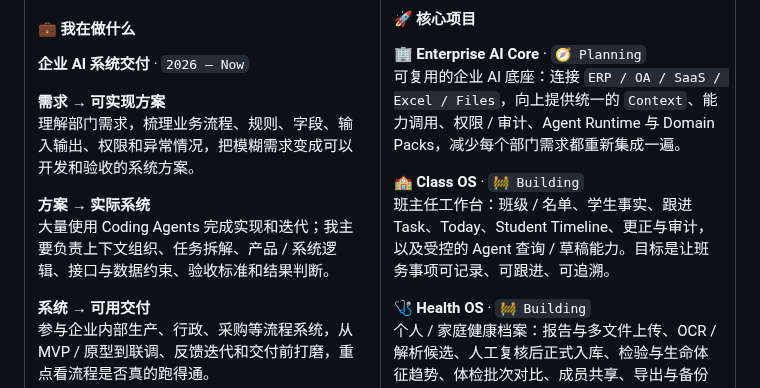
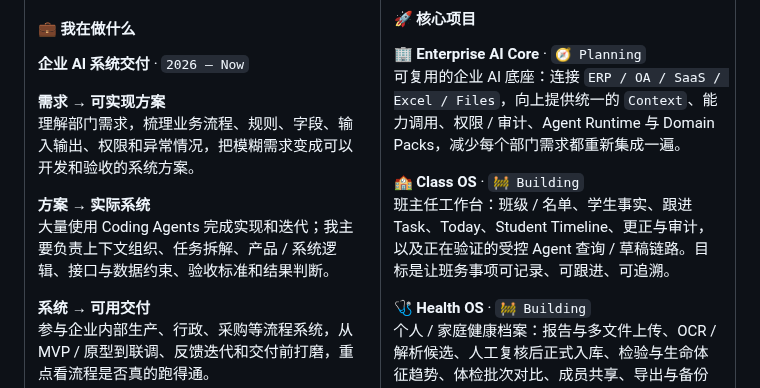
Before and after one commit to Gdnbit/Gdnbit, a Markdown page: README.md, the part around the change. Rendered like a GitHub page.

Commit message:
Clarify Class OS agent validation status

```diff
--- a/README.md
+++ b/README.md
@@ -49,7 +49,7 @@
 可复用的企业 AI 底座：连接 `ERP / OA / SaaS / Excel / Files`，向上提供统一的 `Context`、能力调用、权限 / 审计、Agent Runtime 与 Domain Packs，减少每个部门需求都重新集成一遍。
 
 **🏫 Class OS** · `🚧 Building`
-班主任工作台：班级 / 名单、学生事实、跟进 Task、Today、Student Timeline、更正与审计，以及受控的 Agent 查询 / 草稿能力。目标是让班务事项可记录、可跟进、可追溯。
+班主任工作台：班级 / 名单、学生事实、跟进 Task、Today、Student Timeline、更正与审计，以及正在验证的受控 Agent 查询 / 草稿链路。目标是让班务事项可记录、可跟进、可追溯。
 
 **🩺 Health OS** · `🚧 Building`
 个人 / 家庭健康档案：报告与多文件上传、OCR / 解析候选、人工复核后正式入库、检验与生命体征趋势、体检批次对比、成员共享、导出与备份恢复。AI 输出不会直接写成健康事实。
```
